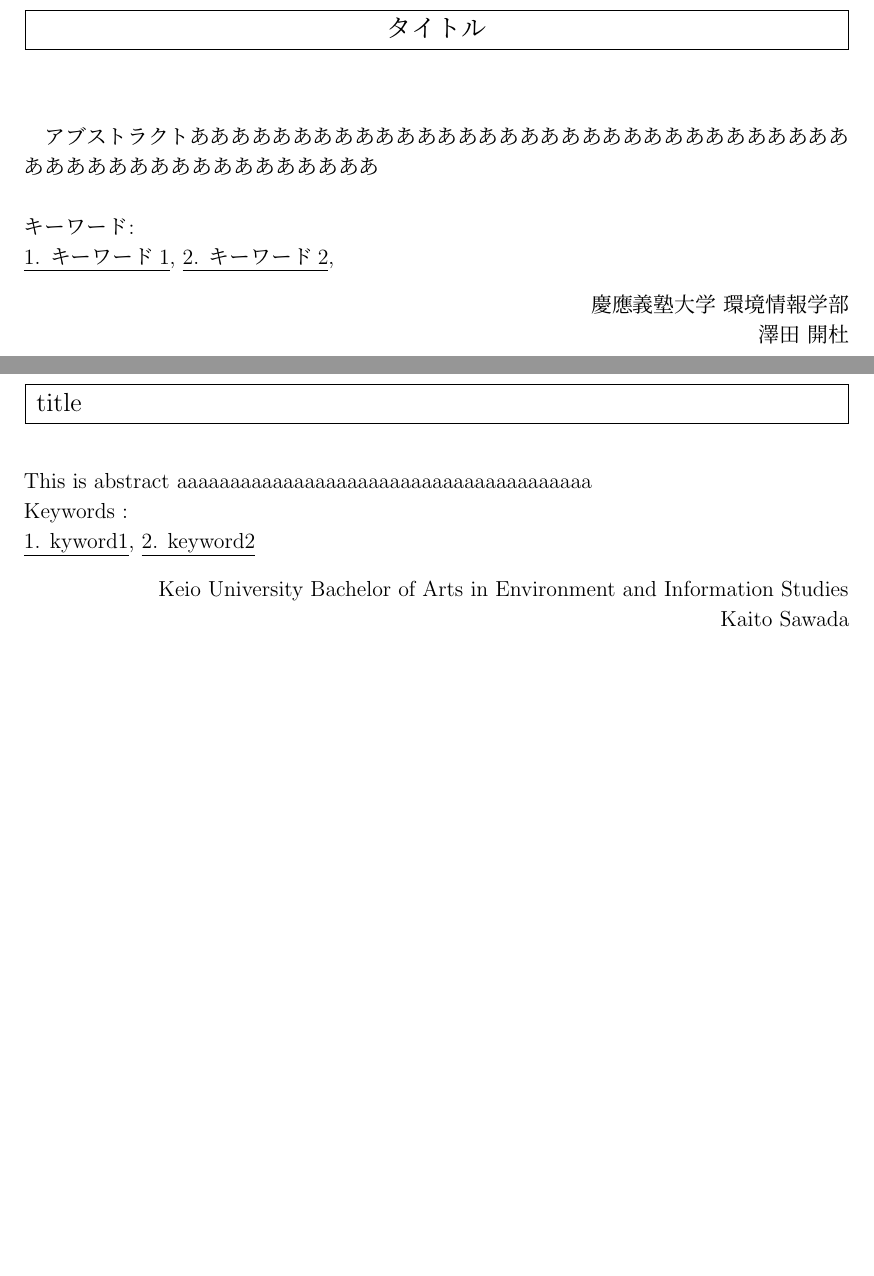
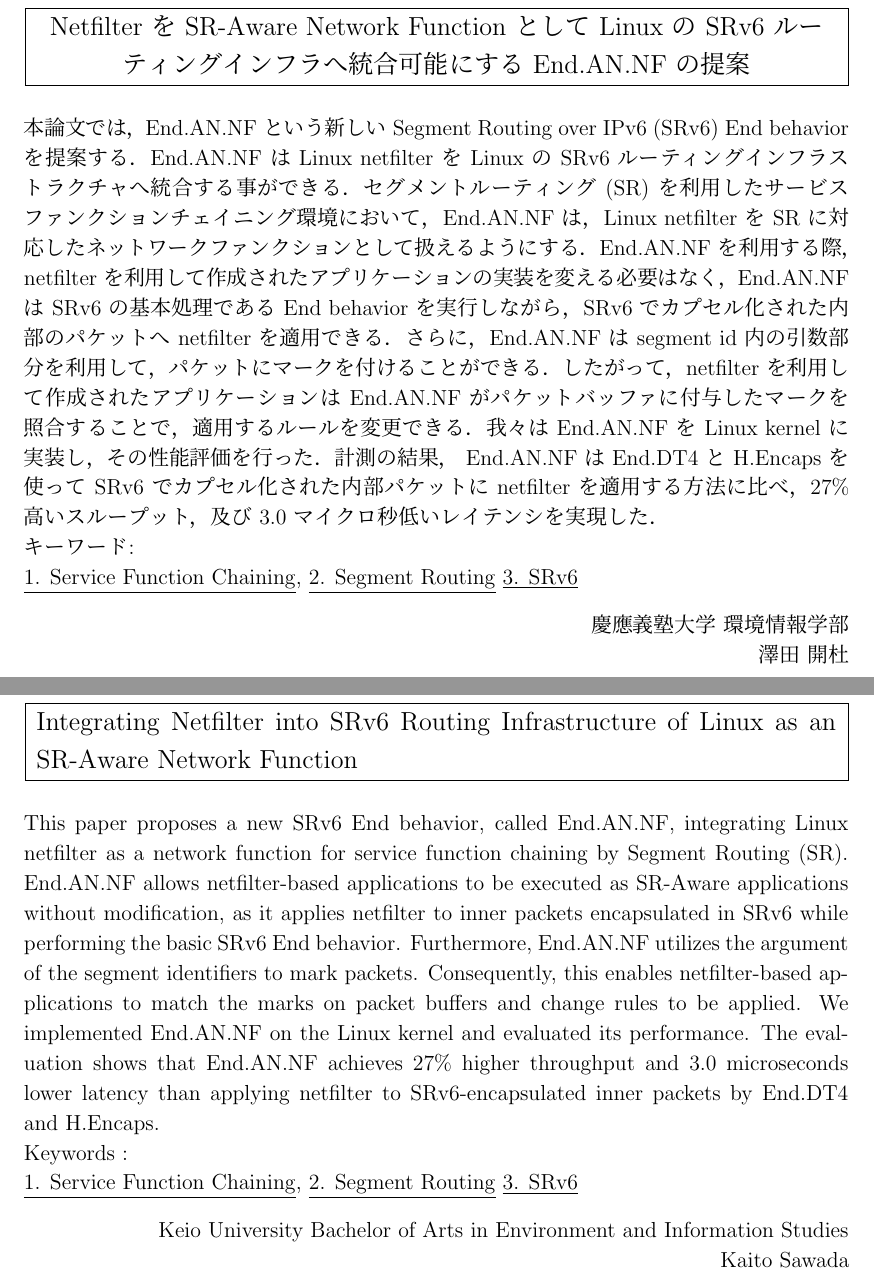
Before and after one commit to Sabaniki/thesis, a LaTeX thesis (thesis.tex, which reads src/abstract.en.tex, src/abstract.ja.tex, src/abstract_english.tex): two parts of pages 2 and 3 of 8, joined at a grey line, cut at the place of the change, the shorter picture padded with empty space. Compiled offline with pLaTeX and dvipdfmx.

Commit message:
updated redpen and wrote abst

```diff
--- /dev/null
+++ b/src/abstract.en.tex
@@ -0,0 +1,27 @@
+Abstract of Bachelor's Thesis - Academic Year 2023
+\begin{center}
+\begin{large}
+\begin{tabular}{|p{0.97\linewidth}|}
+    \hline
+      \etitle \\
+    \hline
+\end{tabular}
+\end{large}
+\end{center}
+
+~ \\
+This paper proposes a new SRv6 End behavior, called End.AN.NF, integrating Linux netfilter as a network function for service function chaining by Segment Routing (SR).
+End.AN.NF allows netfilter-based applications to be executed as SR-Aware applications without modification, as it applies netfilter to inner packets encapsulated in SRv6 while performing the basic SRv6 End behavior.
+Furthermore, End.AN.NF utilizes the argument of the segment identifiers to mark packets.
+Consequently, this enables netfilter-based applications to match the marks on packet buffers and change rules to be applied.
+We implemented End.AN.NF on the Linux kernel and evaluated its performance.
+The evaluation shows that End.AN.NF achieves 27\% higher throughput and 3.0 microseconds lower latency than applying netfilter to SRv6-encapsulated inner packets by End.DT4 and H.Encaps.
+~ \\
+Keywords : \\
+\underline{1. Service Function Chaining},
+\underline{2. Segment Routing}
+\underline{3. SRv6}
+\begin{flushright}
+\edept \\
+\eauthor
+\end{flushright}
--- /dev/null
+++ b/src/abstract.ja.tex
@@ -0,0 +1,32 @@
+卒業論文要旨 - 2023年度（令和5年度）
+\begin{center}
+\begin{large}
+\begin{tabular}{|M{0.97\linewidth}|}
+    \hline
+      \title \\
+    \hline
+\end{tabular}
+\end{large}
+\end{center}
+
+~ \\
+本論文では，End.AN.NF という新しい Segment Routing over IPv6 (SRv6) End behavior を提案する．
+End.AN.NF は Linux netfilter を Linux の SRv6 ルーティングインフラストラクチャへ統合する事ができる．
+セグメントルーティング (SR) を利用したサービスファンクションチェイニング環境において，End.AN.NF は，
+Linux netfilter を SR に対応したネットワークファンクションとして扱えるようにする．
+End.AN.NF を利用する際，netfilter を利用して作成されたアプリケーションの実装を変える必要はなく，
+End.AN.NF は SRv6 の基本処理である End behavior を実行しながら，SRv6 でカプセル化された内部のパケットへ netfilter を適用できる．
+さらに，End.AN.NF は segment id 内の引数部分を利用して，パケットにマークを付けることができる．
+したがって，netfilter を利用して作成されたアプリケーションは End.AN.NF がパケットバッファに付与したマークを照合することで，適用するルールを変更できる．
+我々は End.AN.NF を Linux kernel に実装し，その性能評価を行った．
+計測の結果， End.AN.NF は End.DT4 と H.Encaps を使って SRv6 でカプセル化された内部パケットに netfilter を適用する方法に比べ，
+27\% 高いスループット，及び 3.0 マイクロ秒低いレイテンシを実現した．
+~ \\
+キーワード:\\
+\underline{1. Service Function Chaining},
+\underline{2. Segment Routing}
+\underline{3. SRv6}
+\begin{flushright}
+\dept \\
+\author
+\end{flushright}
--- a/src/abstract_english.tex
+++ /dev/null
@@ -1,22 +0,0 @@
-Abstract of Bachelor's Thesis - Academic Year 2019
-\begin{center}
-\begin{large}
-\begin{tabular}{|p{0.97\linewidth}|}
-    \hline
-      \etitle \\
-    \hline
-\end{tabular}
-\end{large}
-\end{center}
-
-~ \\
-This is abstract
-aaaaaaaaaaaaaaaaaaaaaaaaaaaaaaaaaaaaaaa
-~ \\
-Keywords : \\
-\underline{1. kyword1},
-\underline{2. keyword2}
-\begin{flushright}
-\edept \\
-\eauthor
-\end{flushright}
--- a/src/abstract_japanese.tex
+++ /dev/null
@@ -1,24 +0,0 @@
-卒業論文要旨 - 2023年度（令和5年度）
-\begin{center}
-\begin{large}
-\begin{tabular}{|M{0.97\linewidth}|}
-    \hline
-      \title \\
-    \hline
-\end{tabular}
-\end{large}
-\end{center}
-
-~ \\
-
-アブストラクト
-あああああああああああああああああああああああああああああああああああああああああああああああああ
-
-~ \\
-キーワード:\\
-\underline{1. キーワード1},
-\underline{2. キーワード2},
-\begin{flushright}
-\dept \\
-\author
-\end{flushright}
--- a/thesis.tex
+++ b/thesis.tex
@@ -82,9 +82,9 @@ pdftitle={RG},%
 \makeatother
 
 % タイトル
-\def\title{タイトル}
+\def\title{Netfilter を SR-Aware Network Function として Linux の SRv6 ルーティングインフラへ統合可能にする End.AN.NF の提案}
 % 英語タイトル
-\def\etitle{title}
+\def\etitle{Integrating Netfilter into SRv6 Routing Infrastructure of Linux as an SR-Aware Network Function}
 % 著者(日本語)
 \def\author{澤田 開杜}
 % 著者(英語)
@@ -101,11 +101,11 @@ pdftitle={RG},%
 \thispagestyle{empty}
 
 
-\input{src/abstract_japanese}
+\input{src/abstract.ja}
 \thispagestyle{plain}
 \clearpage
 
-\input{src/abstract_english}
+\input{src/abstract.en}
 \thispagestyle{plain}
 \clearpage
 
```
Also changed, not shown: Makefile, output/thesis.pdf, 2 other files.
